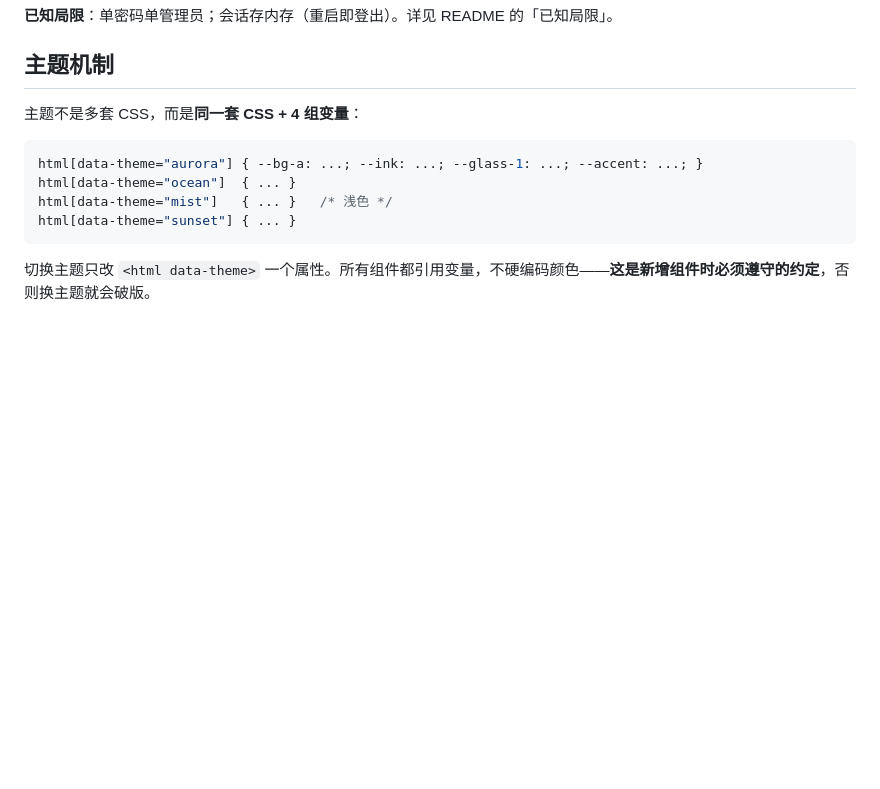
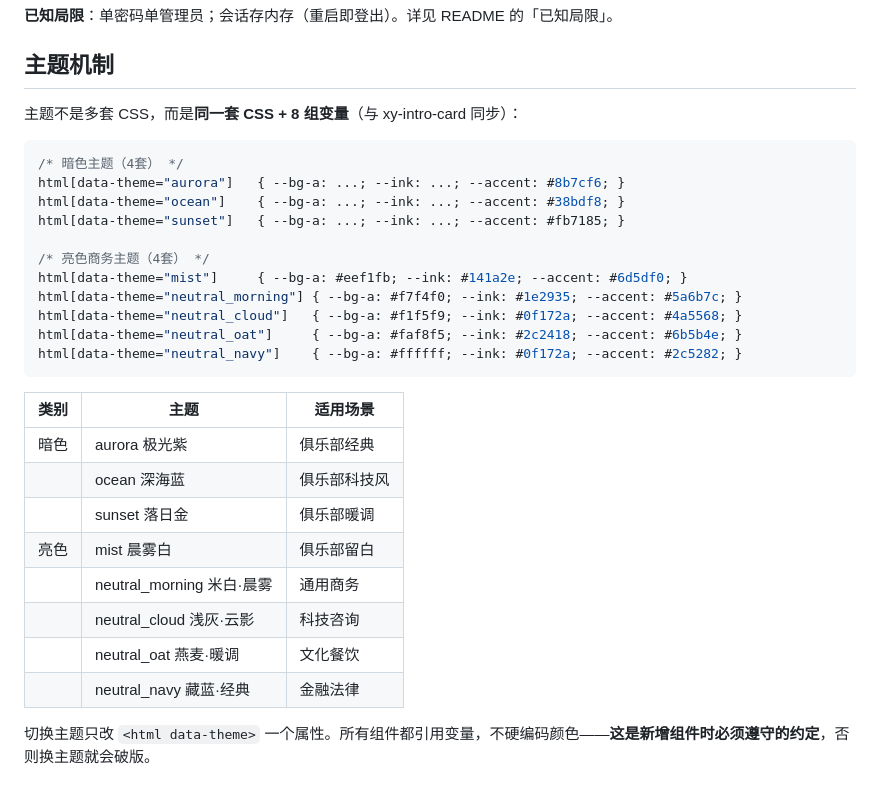
Before and after one commit to xiaoyu-hue/xy-club, a Markdown page: docs/ARCHITECTURE.md, the part around the change. Drawn GitHub-style; blank space fills up the shorter version.

````diff
--- a/docs/ARCHITECTURE.md
+++ b/docs/ARCHITECTURE.md
@@ -72,14 +72,32 @@
 
 ## 主题机制
 
-主题不是多套 CSS，而是**同一套 CSS + 4 组变量**：
+主题不是多套 CSS，而是**同一套 CSS + 8 组变量**（与 xy-intro-card 同步）：
 
 ```css
-html[data-theme="aurora"] { --bg-a: ...; --ink: ...; --glass-1: ...; --accent: ...; }
-html[data-theme="ocean"]  { ... }
-html[data-theme="mist"]   { ... }   /* 浅色 */
-html[data-theme="sunset"] { ... }
+/* 暗色主题（4套） */
+html[data-theme="aurora"]   { --bg-a: ...; --ink: ...; --accent: #8b7cf6; }
+html[data-theme="ocean"]    { --bg-a: ...; --ink: ...; --accent: #38bdf8; }
+html[data-theme="sunset"]   { --bg-a: ...; --ink: ...; --accent: #fb7185; }
+
+/* 亮色商务主题（4套） */
+html[data-theme="mist"]     { --bg-a: #eef1fb; --ink: #141a2e; --accent: #6d5df0; }
+html[data-theme="neutral_morning"] { --bg-a: #f7f4f0; --ink: #1e2935; --accent: #5a6b7c; }
+html[data-theme="neutral_cloud"]   { --bg-a: #f1f5f9; --ink: #0f172a; --accent: #4a5568; }
+html[data-theme="neutral_oat"]     { --bg-a: #faf8f5; --ink: #2c2418; --accent: #6b5b4e; }
+html[data-theme="neutral_navy"]    { --bg-a: #ffffff; --ink: #0f172a; --accent: #2c5282; }
 ```
+
+| 类别 | 主题 | 适用场景 |
+|------|------|----------|
+| 暗色 | aurora 极光紫 | 俱乐部经典 |
+| | ocean 深海蓝 | 俱乐部科技风 |
+| | sunset 落日金 | 俱乐部暖调 |
+| 亮色 | mist 晨雾白 | 俱乐部留白 |
+| | neutral_morning 米白·晨雾 | 通用商务 |
+| | neutral_cloud 浅灰·云影 | 科技咨询 |
+| | neutral_oat 燕麦·暖调 | 文化餐饮 |
+| | neutral_navy 藏蓝·经典 | 金融法律 |
 
 切换主题只改 `<html data-theme>` 一个属性。所有组件都引用变量，不硬编码颜色——**这是新增组件时必须遵守的约定**，否则换主题就会破版。
 
````
Also changed, not shown: CHANGELOG.md (+40 -0 lines).
